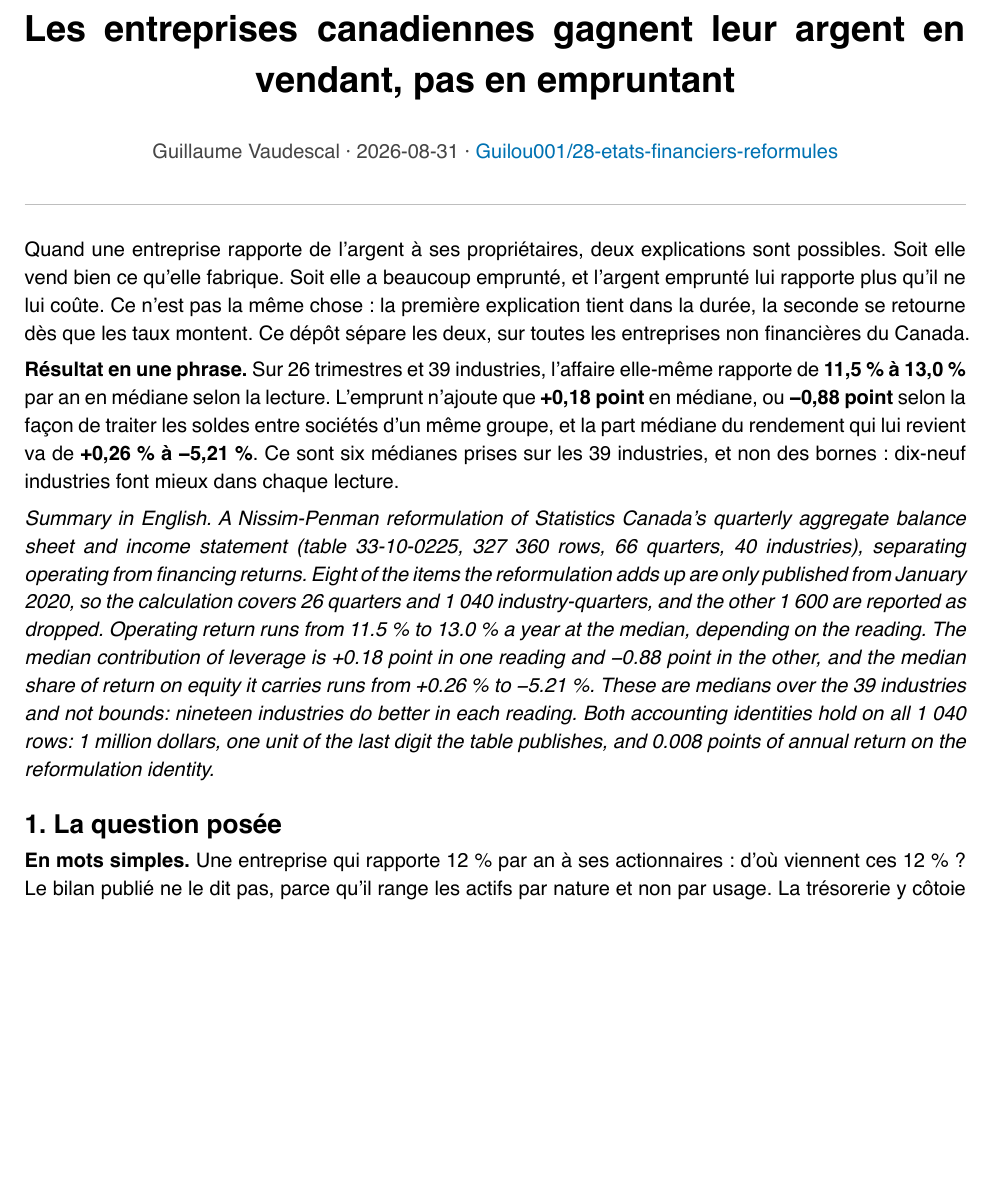
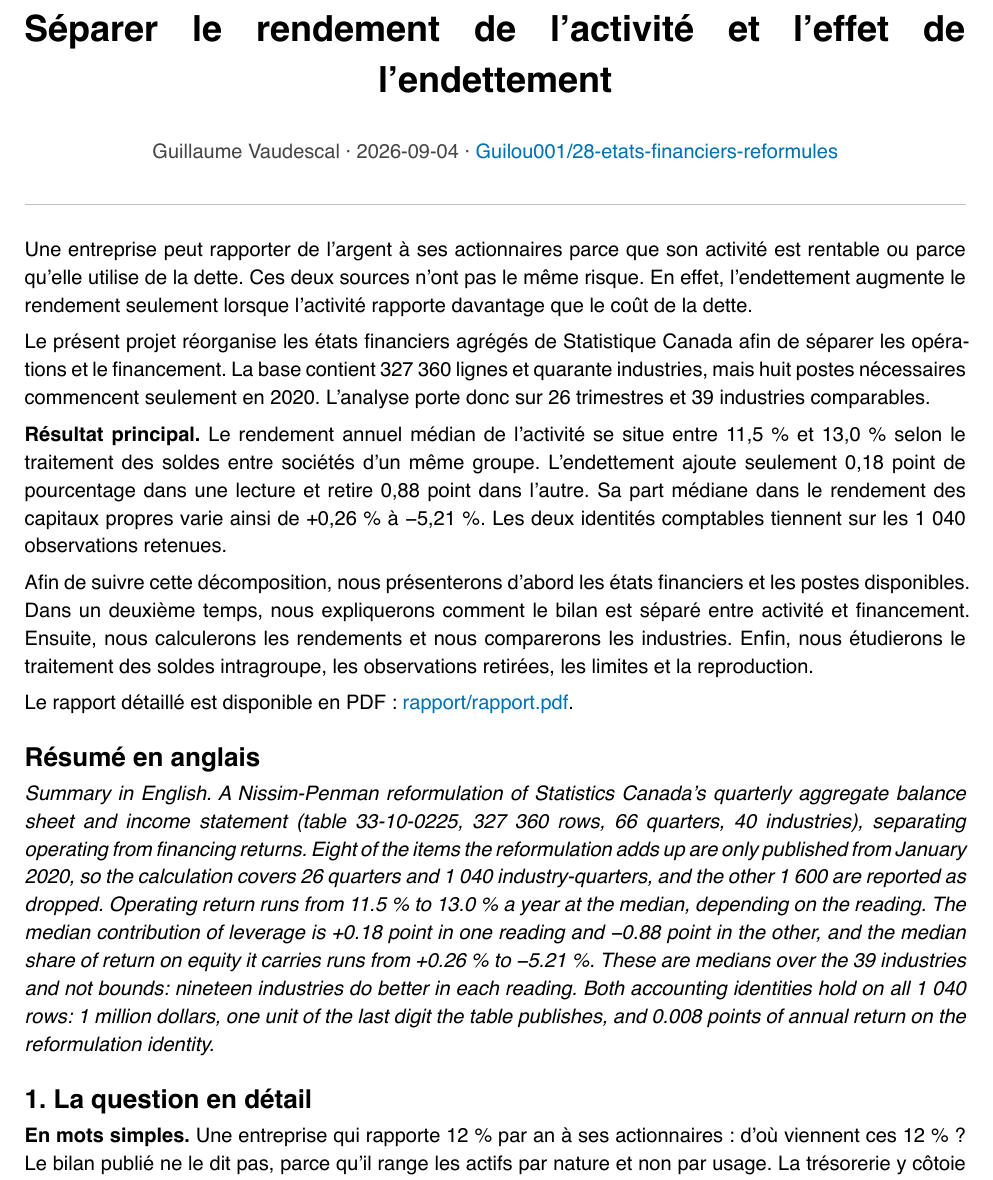
Before and after one commit to Guilou001/28-etats-financiers-reformules, a Typst document (rapport/rapport.typ): part of page 1 of 7, cut at the place of the change, the shorter picture padded with empty space. The pictures show the PDF file rapport/rapport.pdf that the author committed with the source.

Commit message:
README : clarifier le problème, le résultat et le parcours

```diff
--- a/rapport/rapport.typ
+++ b/rapport/rapport.typ
@@ -1,4 +1,4 @@
-#set document(title: "Les entreprises canadiennes gagnent leur argent en vendant, pas en empruntant", author: "Guillaume Vaudescal")
+#set document(title: "Séparer le rendement de l'activité et l'effet de l'endettement", author: "Guillaume Vaudescal")
 #set page(
   paper: "a4",
   margin: (x: 2.2cm, y: 2.4cm),
@@ -30,5 +30,5 @@
 
 #align(center)[
   #block(width: 100%)[
-    #text(size: 18pt, weight: "bold")[Les entreprises canadiennes gagnent leur argent en vendant, pas en empruntant]
+    #text(size: 18pt, weight: "bold")[Séparer le rendement de l'activité et l'effet de l'endettement]
     #v(0.6em)
@@ -39,13 +39,21 @@
 #line(length: 100%, stroke: 0.6pt + luma(190))
 #v(0.8em)
 
-Quand une entreprise rapporte de l'argent à ses propriétaires, deux explications sont possibles. Soit elle vend bien ce qu'elle fabrique. Soit elle a beaucoup emprunté, et l'argent emprunté lui rapporte plus qu'il ne lui coûte. Ce n'est pas la même chose : la première explication tient dans la durée, la seconde se retourne dès que les taux montent. Ce dépôt sépare les deux, sur toutes les entreprises non financières du Canada.
+Une entreprise peut rapporter de l'argent à ses actionnaires parce que son activité est rentable ou parce qu'elle utilise de la dette. Ces deux sources n'ont pas le même risque. En effet, l'endettement augmente le rendement seulement lorsque l'activité rapporte davantage que le coût de la dette.
 
-*Résultat en une phrase.* Sur 26 trimestres et 39 industries, l'affaire elle-même rapporte de *11,5 % à 13,0 %* par an en médiane selon la lecture. L'emprunt n'ajoute que *+0,18 point* en médiane, ou *−0,88 point* selon la façon de traiter les soldes entre sociétés d'un même groupe, et la part médiane du rendement qui lui revient va de *+0,26 % à −5,21 %*. Ce sont six médianes prises sur les 39 industries, et non des bornes : dix-neuf industries font mieux dans chaque lecture.
+Le présent projet réorganise les états financiers agrégés de Statistique Canada afin de séparer les opérations et le financement. La base contient 327 360 lignes et quarante industries, mais huit postes nécessaires commencent seulement en 2020. L'analyse porte donc sur 26 trimestres et 39 industries comparables.
+
+*Résultat principal.* Le rendement annuel médian de l'activité se situe entre 11,5 % et 13,0 % selon le traitement des soldes entre sociétés d'un même groupe. L'endettement ajoute seulement 0,18 point de pourcentage dans une lecture et retire 0,88 point dans l'autre. Sa part médiane dans le rendement des capitaux propres varie ainsi de +0,26 % à -5,21 %. Les deux identités comptables tiennent sur les 1 040 observations retenues.
+
+Afin de suivre cette décomposition, nous présenterons d'abord les états financiers et les postes disponibles. Dans un deuxième temps, nous expliquerons comment le bilan est séparé entre activité et financement. Ensuite, nous calculerons les rendements et nous comparerons les industries. Enfin, nous étudierons le traitement des soldes intragroupe, les observations retirées, les limites et la reproduction.
+
+Le rapport détaillé est disponible en PDF : #link("rapport/rapport.pdf")[rapport/rapport.pdf].
+
+== Résumé en anglais
 
 _Summary in English. A Nissim-Penman reformulation of Statistics Canada's quarterly aggregate balance sheet and income statement (table 33-10-0225, 327 360 rows, 66 quarters, 40 industries), separating operating from financing returns. Eight of the items the reformulation adds up are only published from January 2020, so the calculation covers 26 quarters and 1 040 industry-quarters, and the other 1 600 are reported as dropped. Operating return runs from 11.5 % to 13.0 % a year at the median, depending on the reading. The median contribution of leverage is +0.18 point in one reading and −0.88 point in the other, and the median share of return on equity it carries runs from +0.26 % to −5.21 %. These are medians over the 39 industries and not bounds: nineteen industries do better in each reading. Both accounting identities hold on all 1 040 rows: 1 million dollars, one unit of the last digit the table publishes, and 0.008 points of annual return on the reformulation identity._
 
-== 1. La question posée
+== 1. La question en détail
 
 *En mots simples.* Une entreprise qui rapporte 12 % par an à ses actionnaires : d'où viennent ces 12 % ? Le bilan publié ne le dit pas, parce qu'il range les actifs par nature et non par usage. La trésorerie y côtoie les usines, et la dette bancaire y côtoie les factures à payer aux fournisseurs.
 
```
Also changed, not shown: README.md, rapport/rapport.pdf, rapport/rapport.typ (2 more changed lines).
